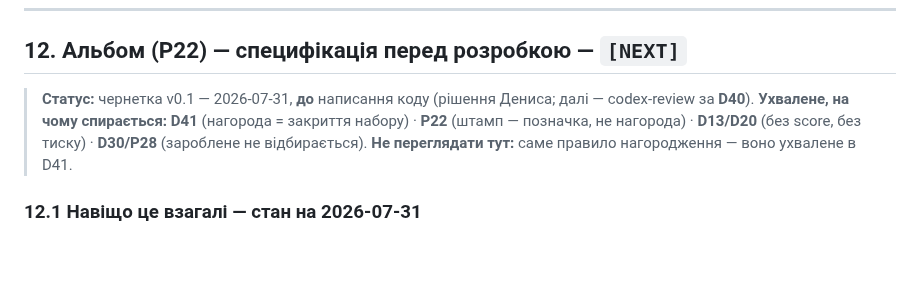
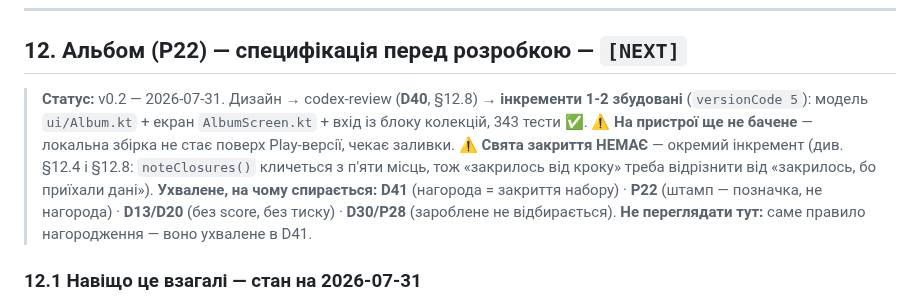
Before and after one commit to semden-info/streif-docs, a Markdown page: docs/04-gamification.md, the part around the change. GitHub-like rendering; blank space fills up the shorter version.

Commit message:
docs: альбом P22 — інкременти 1-2 збудовані (versionCode 5)
Модель ui/Album.kt + екран AlbumScreen.kt + вхід із блоку колекцій.
На пристрої ще не бачене: локальна збірка не стає поверх Play-версії.
Свята закриття немає — окремий інкремент, бо треба відрізнити «закрилось
від кроку» від «закрилось, бо приїхали дані».

Co-Authored-By: Claude Opus 5 <noreply@anthropic.com>

```diff
--- a/docs/04-gamification.md
+++ b/docs/04-gamification.md
@@ -228,7 +228,11 @@
 
 ## 12. Альбом (P22) — специфікація перед розробкою — `[NEXT]`
 
-> **Статус:** чернетка v0.1 — 2026-07-31, **до** написання коду (рішення Дениса; далі — codex-review за **D40**).
+> **Статус:** v0.2 — 2026-07-31. Дизайн → codex-review (**D40**, §12.8) → **інкременти 1-2 збудовані**
+> (`versionCode 5`): модель `ui/Album.kt` + екран `AlbumScreen.kt` + вхід із блоку колекцій, 343 тести ✅.
+> ⚠️ **На пристрої ще не бачене** — локальна збірка не стає поверх Play-версії, чекає заливки.
+> ⚠️ **Свята закриття НЕМАЄ** — окремий інкремент (див. §12.4 і §12.8: `noteClosures()` кличеться з
+> п'яти місць, тож «закрилось від кроку» треба відрізнити від «закрилось, бо приїхали дані»).
 > **Ухвалене, на чому спирається:** **D41** (нагорода = закриття набору) · **P22** (штамп — позначка,
 > не нагорода) · **D13/D20** (без score, без тиску) · **D30/P28** (зароблене не відбирається).
 > **Не переглядати тут:** саме правило нагородження — воно ухвалене в D41.
```
Also changed, not shown: docs/10-roadmap.md (+1 -1 lines).
